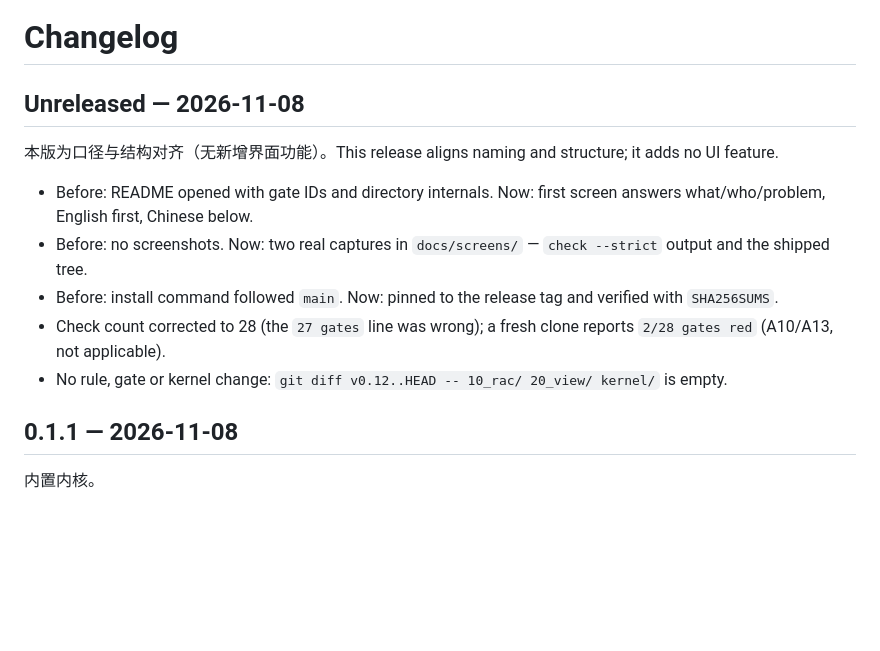
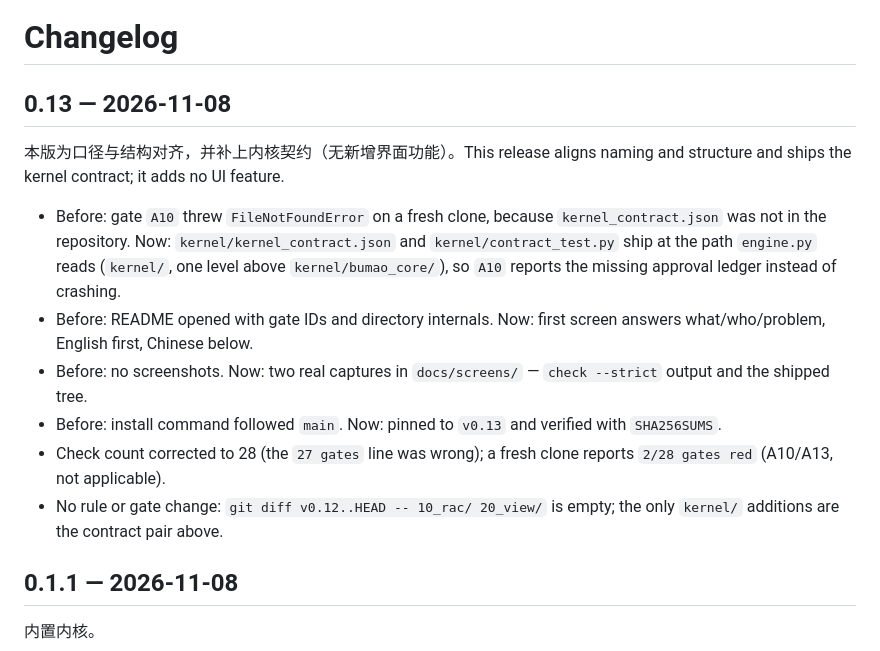
Before and after one commit to Bumao-Ai/Bumao-xtgl-minimal, a Markdown page: CHANGELOG.md, the part around the change. GitHub-like rendering; blank space fills up the shorter version.

```diff
--- a/CHANGELOG.md
+++ b/CHANGELOG.md
@@ -1,14 +1,15 @@
 # Changelog
 
-## Unreleased — 2026-11-08
+## 0.13 — 2026-11-08
 
-本版为口径与结构对齐（无新增界面功能）。This release aligns naming and structure; it adds no UI feature.
+本版为口径与结构对齐，并补上内核契约（无新增界面功能）。This release aligns naming and structure and ships the kernel contract; it adds no UI feature.
 
+- Before: gate `A10` threw `FileNotFoundError` on a fresh clone, because `kernel_contract.json` was not in the repository. Now: `kernel/kernel_contract.json` and `kernel/contract_test.py` ship at the path `engine.py` reads (`kernel/`, one level above `kernel/bumao_core/`), so `A10` reports the missing approval ledger instead of crashing.
 - Before: README opened with gate IDs and directory internals. Now: first screen answers what/who/problem, English first, Chinese below.
 - Before: no screenshots. Now: two real captures in `docs/screens/` — `check --strict` output and the shipped tree.
-- Before: install command followed `main`. Now: pinned to the release tag and verified with `SHA256SUMS`.
+- Before: install command followed `main`. Now: pinned to `v0.13` and verified with `SHA256SUMS`.
 - Check count corrected to 28 (the `27 gates` line was wrong); a fresh clone reports `2/28 gates red` (A10/A13, not applicable).
-- No rule, gate or kernel change: `git diff v0.12..HEAD -- 10_rac/ 20_view/ kernel/` is empty.
+- No rule or gate change: `git diff v0.12..HEAD -- 10_rac/ 20_view/` is empty; the only `kernel/` additions are the contract pair above.
 
 ## 0.1.1 — 2026-11-08
 
```
Also changed, not shown: README.md (+4 -5 lines), docs/screens/check-terminal.png, 2 other files.
